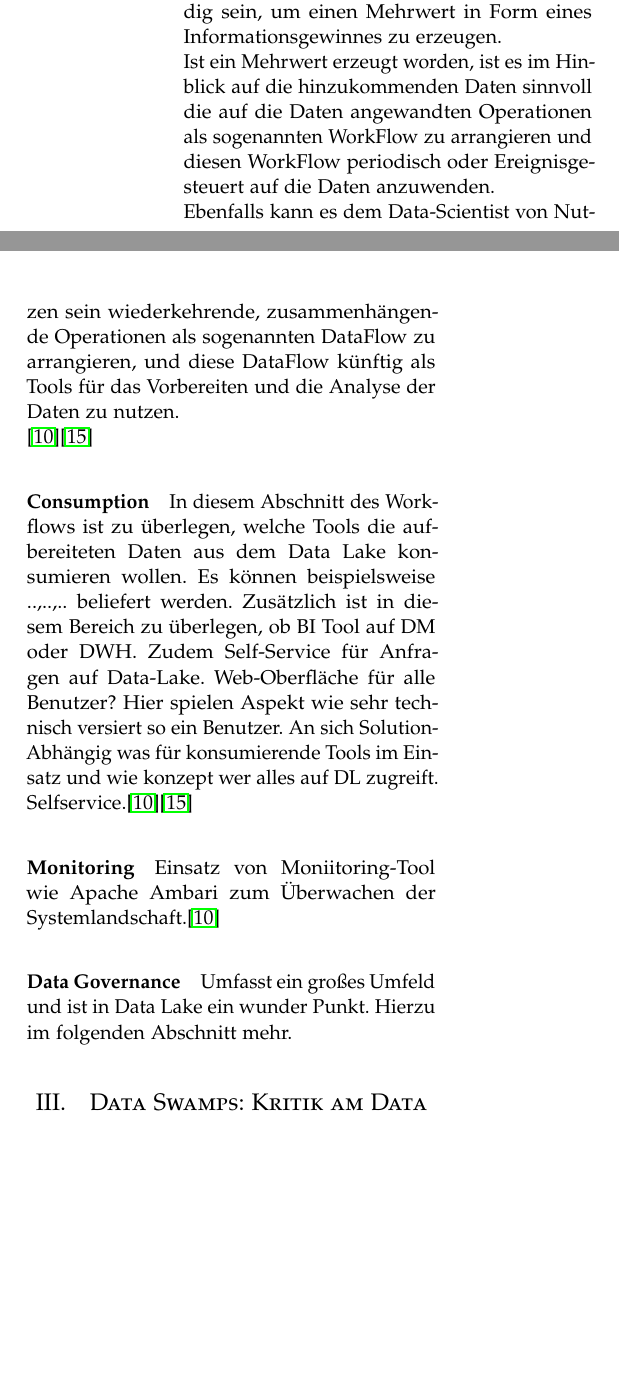
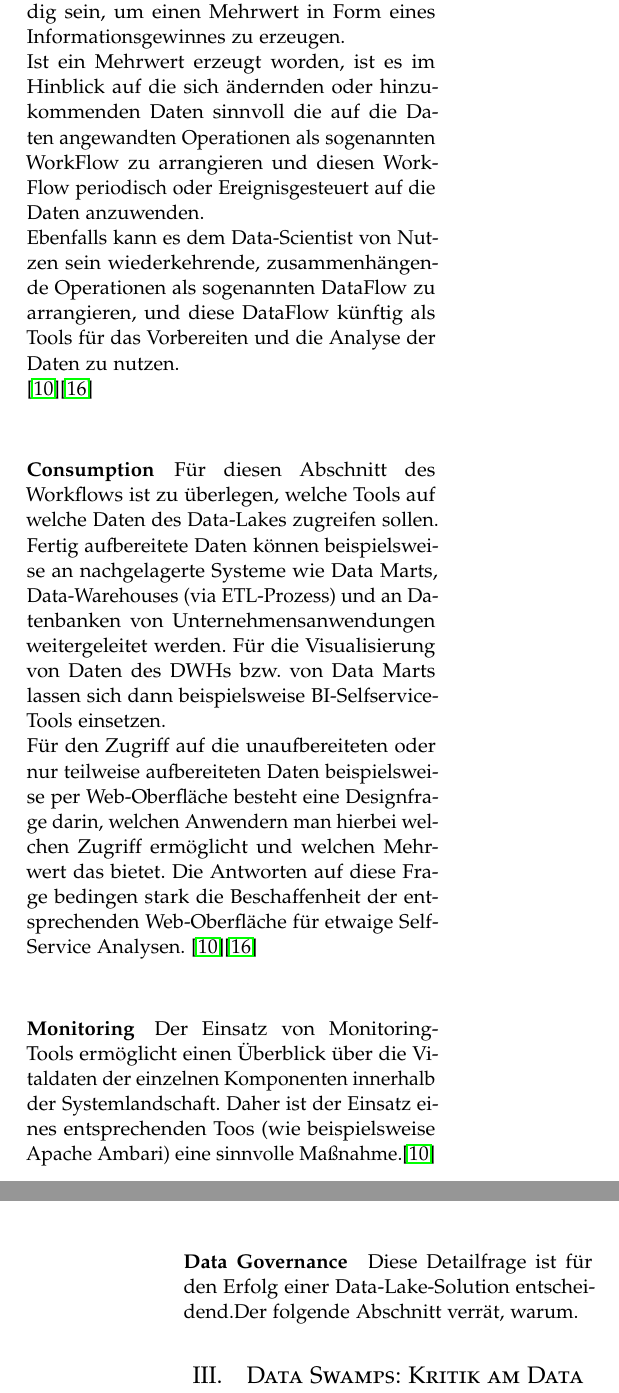
Before and after one commit to MeisterXYZ/OS_Doku, a LaTeX paper (Doku article/article_2.tex): two parts of the columns of page 4 of 7 before the commit and two parts of the columns of pages 4 and 5 of 8 after it, joined at a grey line, cut so that both start at the same text, the shorter picture padded with empty space. Compiled offline with pdfLaTeX.

Commit message:
Fin#1 Missing grammar and spelling
Fin#1 Missing grammar and spelling

```diff
--- a/Doku article/article_2.tex
+++ b/Doku article/article_2.tex
@@ -199,19 +203,20 @@ Im Folgenden sollen einige Detailfragen, die die Beschaffenheit der Komponenten
 		Anschließend kann die Analyse der eigentlichen Daten und daraufhin die Bereitstellung der Daten für das Konsumieren erfolgen. Dabei können über den gesamten Arbeitsschritt des Processings mehrere Iterationen notwendig sein, um einen Mehrwert in Form eines Informationsgewinnes zu erzeugen.\\
-		Ist ein Mehrwert erzeugt worden, ist es im Hinblick auf die hinzukommenden Daten sinnvoll die auf die Daten angewandten Operationen als sogenannten WorkFlow zu arrangieren und diesen WorkFlow periodisch oder Ereignisgesteuert auf die Daten anzuwenden.\\
+		Ist ein Mehrwert erzeugt worden, ist es im Hinblick auf die sich ändernden oder hinzukommenden Daten sinnvoll die auf die Daten angewandten Operationen als sogenannten WorkFlow zu arrangieren und diesen WorkFlow periodisch oder Ereignisgesteuert auf die Daten anzuwenden.\\
 		Ebenfalls kann es dem Data-Scientist von Nutzen sein wiederkehrende, zusammenhängende Operationen als sogenannten DataFlow zu arrangieren, und diese DataFlow künftig als Tools für das Vorbereiten und die Analyse der Daten zu nutzen.\\
 		\cite{src8}\cite{src12}
 		%Weitere mögliche Aufgaben für den Data-Scientsit können die Optimierung der Performance und der
 		%Opt: Auch überlegen ob Codierung zu colum seperated Files oder Einsatz von NoSQL DB als intergraler Bestandteil von P und S. %Ggf. Mehr Administrationsaufwand und Speicher aber auszahlen in Zugriffsgeschwindigkeit und Zugriffsmöglichkeiten.
 
 \paragraph{Consumption}
-		In diesem Abschnitt des Workflows ist zu überlegen, welche Tools die aufbereiteten Daten aus dem Data Lake konsumieren wollen. Es können beispielsweise ..,..,.. beliefert werden.
-		Zusätzlich ist in diesem Bereich zu überlegen, ob BI Tool auf DM oder DWH.
-		Zudem Self-Service für Anfragen auf Data-Lake. Web-Oberfläche für alle Benutzer? Hier spielen Aspekt wie sehr technisch versiert so ein Benutzer.
-		An sich Solution-Abhängig was für konsumierende Tools im Einsatz und wie konzept wer alles auf DL zugreift. Selfservice.\cite{src8}\cite{src12}
+		Für diesen Abschnitt des Workflows ist zu überlegen, welche Tools auf welche Daten des Data-Lakes zugreifen sollen. Fertig aufbereitete Daten können beispielsweise an nachgelagerte Systeme wie Data Marts, Data-Warehouses (via ETL-Prozess) und an Datenbanken von Unternehmensanwendungen weitergeleitet werden. Für die Visualisierung von Daten des DWHs bzw. von Data Marts lassen sich dann beispielsweise BI-Selfservice-Tools einsetzen.\\
+		Für den Zugriff auf die unaufbereiteten oder nur teilweise aufbereiteten Daten beispielsweise per Web-Oberfläche besteht eine Designfrage darin, welchen Anwendern man hierbei welchen Zugriff ermöglicht und welchen Mehrwert das bietet. Die Antworten auf diese Frage bedingen stark die Beschaffenheit der entsprechenden Web-Oberfläche für etwaige Self-Service Analysen.
+		\cite{src8}\cite{src12}
+
 \paragraph{Monitoring}
-		Einsatz von Moniitoring-Tool wie Apache Ambari zum Überwachen der Systemlandschaft.\cite{src8}
+		Der Einsatz von Monitoring-Tools ermöglicht einen Überblick über die Vitaldaten der einzelnen Komponenten innerhalb der Systemlandschaft. Daher ist der Einsatz eines entsprechenden Toos (wie beispielsweise Apache Ambari) eine sinnvolle Maßnahme.\cite{src8}
+
 \paragraph{Data Governance}
-		Umfasst ein großes Umfeld und ist in Data Lake ein wunder Punkt. Hierzu im folgenden Abschnitt mehr.
+		Diese Detailfrage ist für den Erfolg einer Data-Lake-Solution entscheidend.Der folgende Abschnitt verrät, warum.
 
 
 \section{Data Swamps: Kritik am Data Lake}
```
Also changed, not shown: Doku article/bib.bib (+8 -0 lines), Doku article/article_2.bbl, Doku article/article_2.pdf, Doku article/img/lam.png (added), Doku article/article_2.tex (16 more changed lines), 4 other files.
